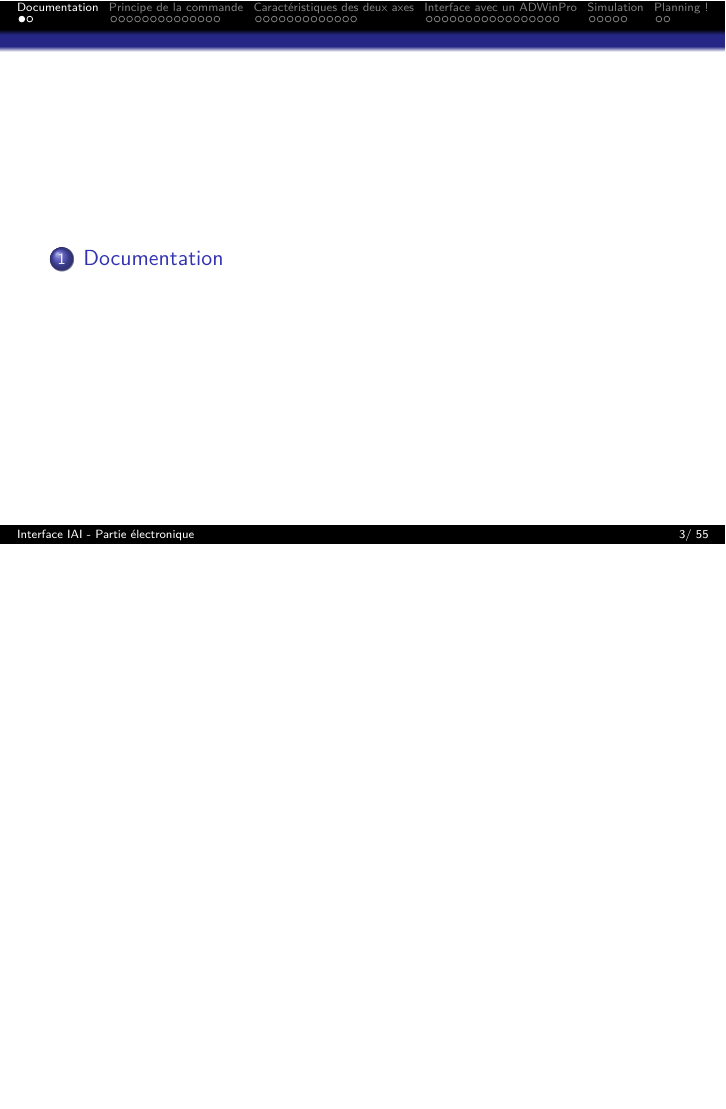
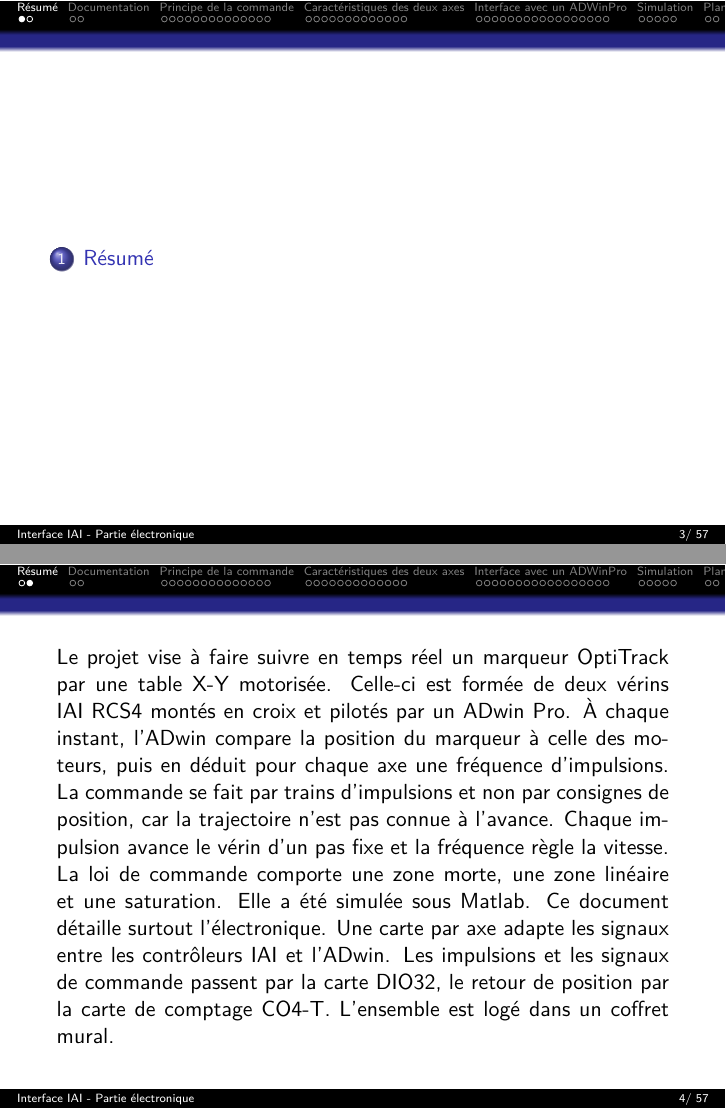
Before and after one commit to fbuloup/Interface_IAI, LaTeX slides (Documentation/documentation.tex): page 3 of 55 before the commit and pages 3 and 4 of 57 after it, the two joined at a grey line, the shorter picture padded with empty space. Compiled offline with pdfLaTeX.

Commit message:
Add summary

```diff
--- a/Documentation/documentation.tex
+++ b/Documentation/documentation.tex
@@ -86,6 +86,13 @@ captionpos=b
         \tableofcontents[sections=\value{section}]
     \end{frame}
 }
+
+
+\section{Résumé}
+\begin{frame}
+\justifying
+Le projet vise à faire suivre en temps réel un marqueur OptiTrack par une table X-Y motorisée. Celle-ci est formée de deux vérins IAI RCS4 montés en croix et pilotés par un ADwin Pro. À chaque instant, l’ADwin compare la position du marqueur à celle des moteurs, puis en déduit pour chaque axe une fréquence d’impulsions. La commande se fait par trains d’impulsions et non par consignes de position, car la trajectoire n’est pas connue à l’avance. Chaque impulsion avance le vérin d’un pas fixe et la fréquence règle la vitesse. La loi de commande comporte une zone morte, une zone linéaire et une saturation. Elle a été simulée sous Matlab. Ce document détaille surtout l’électronique. Une carte par axe adapte les signaux entre les contrôleurs IAI et l’ADwin. Les impulsions et les signaux de commande passent par la carte DIO32, le retour de position par la carte de comptage CO4-T. L’ensemble est logé dans un coffret mural.
+\end{frame}
 
 \section{Documentation}
 \begin{frame}
```
Also changed, not shown: Documentation/documentation.pdf, 7 other files.
